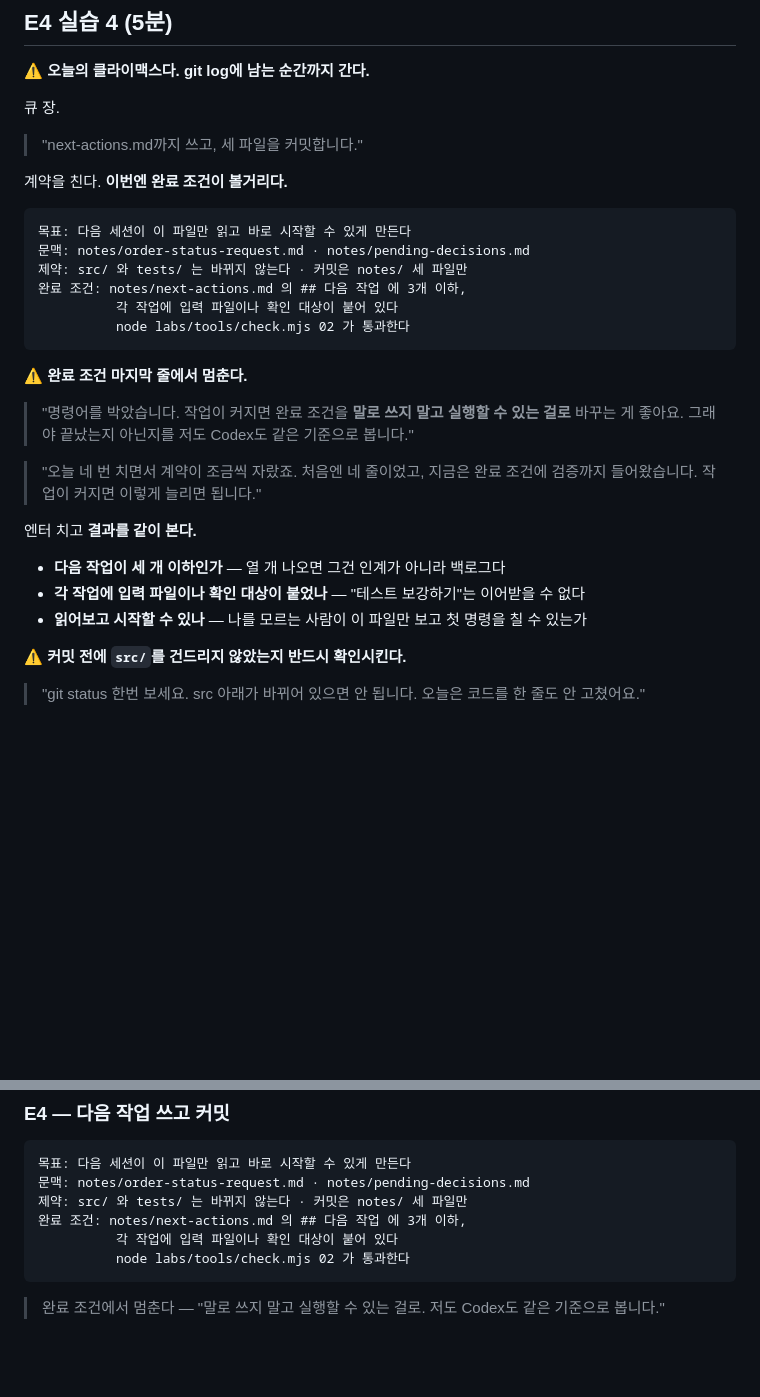
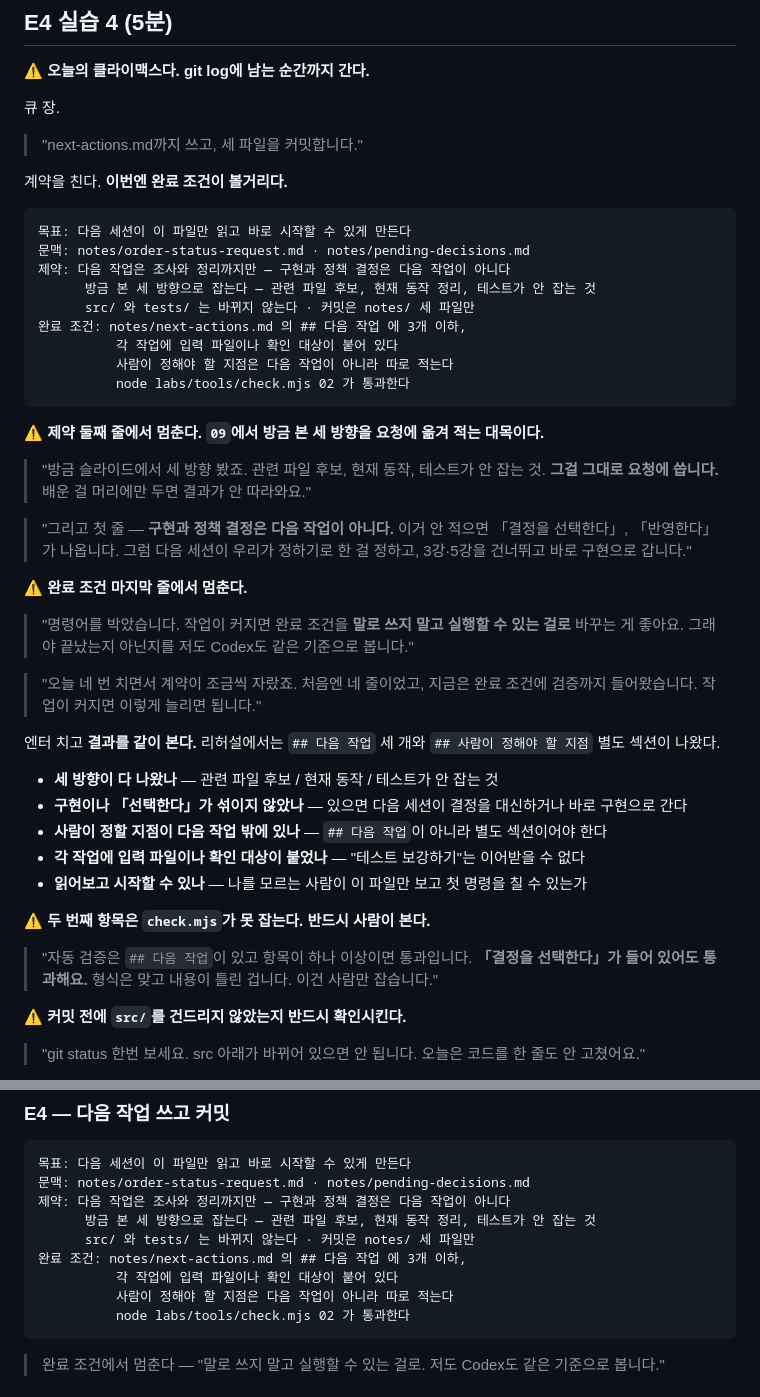
Before and after one commit to RainaKim/codex-lecture, a Markdown page: ref/lecture02-speaker-notes.md, 2 parts joined by grey strips. GitHub-like rendering; blank space fills up the shorter version.

Commit message:
docs(lec02): E4 계약 확정 — 네 실습 계약 모두 리허설 검증 완료
E4는 네 번 돌렸다. 앞 세 번에서 걸러진 것:
(1) 다음 작업에 "결정을 선택한다"가 들어가 사람이 정하기로 한 걸 다음
    세션에 넘김 — 1강 패턴 ② 재발
(2) "반영한다"가 들어가 3강·5강을 건너뛰고 바로 구현으로 감
(3) 사람 확인 지점이 ## 다음 작업 칸 안에 작업처럼 들어감

제약 두 줄과 완료 조건 한 줄로 셋 다 막았다.

- 제약: 조사와 정리까지만 · 슬라이드 09의 세 방향(관련 파일 후보, 현재
  동작 정리, 테스트가 안 잡는 것)을 요청에 옮겨 적는다. 06에서 판별식을
  배우고 E2 계약에 쓴 것과 같은 구조다
- 완료 조건: 사람이 정해야 할 지점은 다음 작업이 아니라 따로 적는다
- 결과 검수를 리허설 실물 기준 다섯 항목으로 교체. "구현이나 선택한다가
  섞이지 않았나"는 check.mjs가 못 잡으므로 사람이 본다는 걸 명시

이로써 E1~E4 계약 네 개가 전부 리허설로 검증됐다.

Co-Authored-By: Claude Opus 5 <noreply@anthropic.com>

````diff
--- a/ref/lecture02-speaker-notes.md
+++ b/ref/lecture02-speaker-notes.md
@@ -778,11 +778,23 @@ export interface PaymentAttempt {
 ```
 목표: 다음 세션이 이 파일만 읽고 바로 시작할 수 있게 만든다
 문맥: notes/order-status-request.md · notes/pending-decisions.md
-제약: src/ 와 tests/ 는 바뀌지 않는다 · 커밋은 notes/ 세 파일만
+제약: 다음 작업은 조사와 정리까지만 — 구현과 정책 결정은 다음 작업이 아니다
+      방금 본 세 방향으로 잡는다 — 관련 파일 후보, 현재 동작 정리, 테스트가 안 잡는 것
+      src/ 와 tests/ 는 바뀌지 않는다 · 커밋은 notes/ 세 파일만
 완료 조건: notes/next-actions.md 의 ## 다음 작업 에 3개 이하,
           각 작업에 입력 파일이나 확인 대상이 붙어 있다
+          사람이 정해야 할 지점은 다음 작업이 아니라 따로 적는다
           node labs/tools/check.mjs 02 가 통과한다
 ```
+
+⚠️ **제약 둘째 줄에서 멈춘다. `09`에서 방금 본 세 방향을 요청에 옮겨 적는 대목이다.**
+
+> "방금 슬라이드에서 세 방향 봤죠. 관련 파일 후보, 현재 동작, 테스트가 안 잡는 것.
+> **그걸 그대로 요청에 씁니다.** 배운 걸 머리에만 두면 결과가 안 따라와요."
+
+> "그리고 첫 줄 — **구현과 정책 결정은 다음 작업이 아니다.** 이거 안 적으면 「결정을
+> 선택한다」, 「반영한다」가 나옵니다. 그럼 다음 세션이 우리가 정하기로 한 걸 정하고,
+> 3강·5강을 건너뛰고 바로 구현으로 갑니다."
 
 ⚠️ **완료 조건 마지막 줄에서 멈춘다.**
 
@@ -792,11 +804,20 @@ export interface PaymentAttempt {
 > "오늘 네 번 치면서 계약이 조금씩 자랐죠. 처음엔 네 줄이었고, 지금은 완료 조건에 검증까지
 > 들어왔습니다. 작업이 커지면 이렇게 늘리면 됩니다."
 
-엔터 치고 **결과를 같이 본다.**
+엔터 치고 **결과를 같이 본다.** 리허설에서는 `## 다음 작업` 세 개와 `## 사람이 정해야 할
+지점` 별도 섹션이 나왔다.
 
-- **다음 작업이 세 개 이하인가** — 열 개 나오면 그건 인계가 아니라 백로그다
+- **세 방향이 다 나왔나** — 관련 파일 후보 / 현재 동작 / 테스트가 안 잡는 것
+- **구현이나 「선택한다」가 섞이지 않았나** — 있으면 다음 세션이 결정을 대신하거나 바로
+  구현으로 간다
+- **사람이 정할 지점이 다음 작업 밖에 있나** — `## 다음 작업`이 아니라 별도 섹션이어야 한다
 - **각 작업에 입력 파일이나 확인 대상이 붙었나** — "테스트 보강하기"는 이어받을 수 없다
 - **읽어보고 시작할 수 있나** — 나를 모르는 사람이 이 파일만 보고 첫 명령을 칠 수 있는가
+
+⚠️ **두 번째 항목은 `check.mjs`가 못 잡는다. 반드시 사람이 본다.**
+
+> "자동 검증은 `## 다음 작업`이 있고 항목이 하나 이상이면 통과입니다. **「결정을 선택한다」가
+> 들어 있어도 통과해요.** 형식은 맞고 내용이 틀린 겁니다. 이건 사람만 잡습니다."
 
 ⚠️ **커밋 전에 `src/`를 건드리지 않았는지 반드시 확인시킨다.**
 
@@ -952,9 +973,12 @@ node labs/tools/check.mjs 02
 ```
 목표: 다음 세션이 이 파일만 읽고 바로 시작할 수 있게 만든다
 문맥: notes/order-status-request.md · notes/pending-decisions.md
-제약: src/ 와 tests/ 는 바뀌지 않는다 · 커밋은 notes/ 세 파일만
+제약: 다음 작업은 조사와 정리까지만 — 구현과 정책 결정은 다음 작업이 아니다
+      방금 본 세 방향으로 잡는다 — 관련 파일 후보, 현재 동작 정리, 테스트가 안 잡는 것
+      src/ 와 tests/ 는 바뀌지 않는다 · 커밋은 notes/ 세 파일만
 완료 조건: notes/next-actions.md 의 ## 다음 작업 에 3개 이하,
           각 작업에 입력 파일이나 확인 대상이 붙어 있다
+          사람이 정해야 할 지점은 다음 작업이 아니라 따로 적는다
           node labs/tools/check.mjs 02 가 통과한다
 ```
 
````
